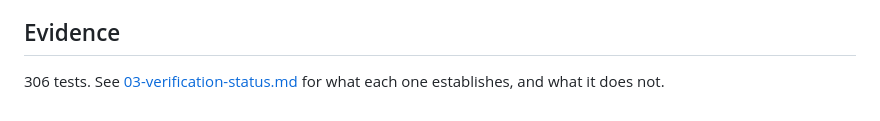
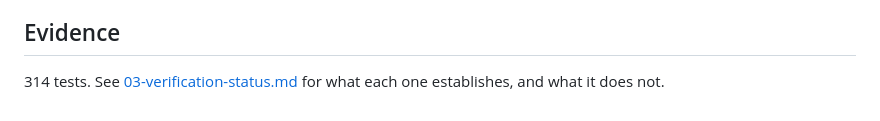
Before and after one commit to clearsign-dev/clearsign, a Markdown page: docs/10-what-is-supported.md, the part around the change. Drawn GitHub-style.

Commit message:
Refresh generated support evidence

```diff
--- a/docs/10-what-is-supported.md
+++ b/docs/10-what-is-supported.md
@@ -89,5 +89,5 @@ transaction types. Any network connectivity from the signer.
 
 ## Evidence
 
-306 tests. See [03-verification-status.md](03-verification-status.md) for
+314 tests. See [03-verification-status.md](03-verification-status.md) for
 what each one establishes, and what it does not.
```
